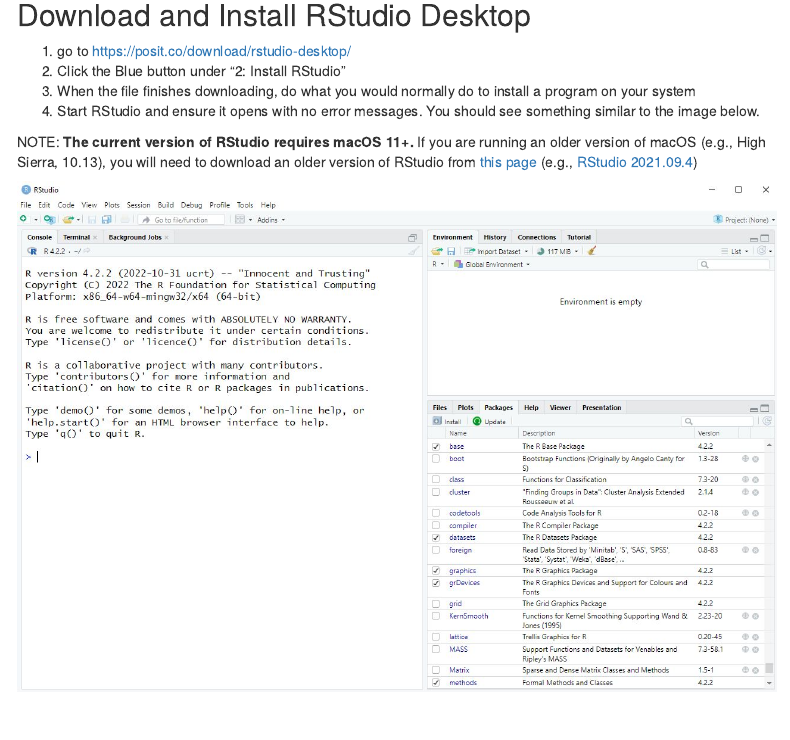
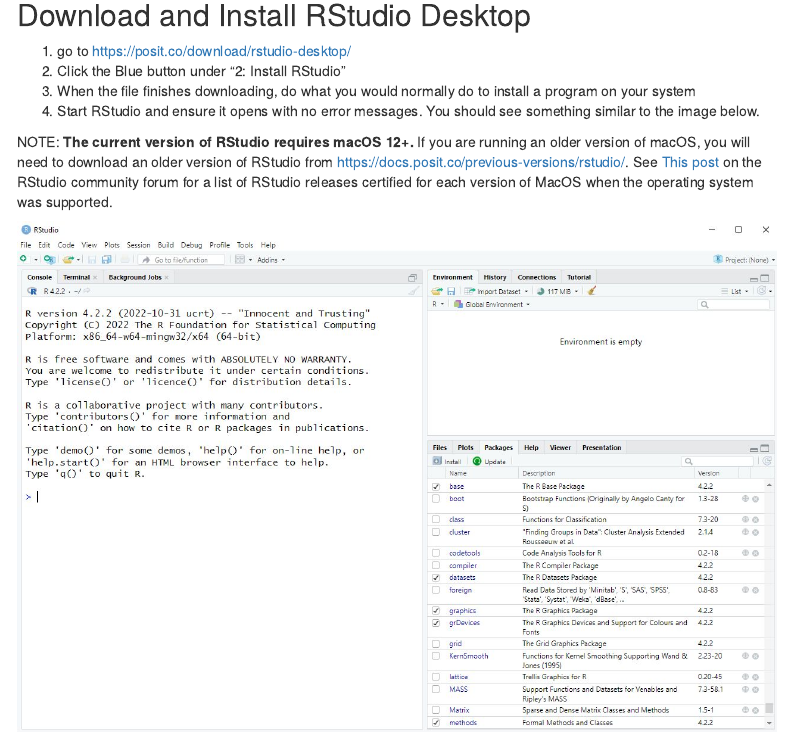
Before and after one commit to clayford/r_install, an R Markdown document (index.Rmd): the page in a window 1100 px wide, from 660 px down. Rendered offline with R 4.5, knitr and Pandoc, with nearby package versions; menus at the side of the page are left out.

Commit message:
add macOS install info

```diff
--- a/index.Rmd
+++ b/index.Rmd
@@ -42,7 +42,7 @@
 3. When the file finishes downloading, do what you would normally do to install a program on your system
 4. Start RStudio and ensure it opens with no error messages. You should see something similar to the image below.
 
-NOTE: **The current version of RStudio requires macOS 11+.** If you are running an older version of macOS (e.g., High Sierra, 10.13), you will need to download an older version of RStudio from [this page](https://docs.posit.co/previous-versions/rstudio/) (e.g., [RStudio 2021.09.4](https://dailies.rstudio.com/version/2021.09.4+403.pro3/))
+NOTE: **The current version of RStudio requires macOS 12+.** If you are running an older version of macOS, you will need to download an older version of RStudio from [https://docs.posit.co/previous-versions/rstudio/](https://docs.posit.co/previous-versions/rstudio/). See [This post](https://community.rstudio.com/t/rstudio-desktop-releases-on-unsupported-versions-of-macos/176074?_gl=1*os3sl6*_ga*NTMzMzgwMzYxLjE2OTk5MDk3MDk.*_ga_2C0WZ1JHG0*MTcwNjAyMjAyNC4xOS4xLjE3MDYwMjIwNjMuMC4wLjA.) on the RStudio community forum for  a list of RStudio releases certified for each version of MacOS when the operating system was supported.
 
 ![](img/rstudio.jpg)
 
```
Also changed, not shown: 1 other file.
